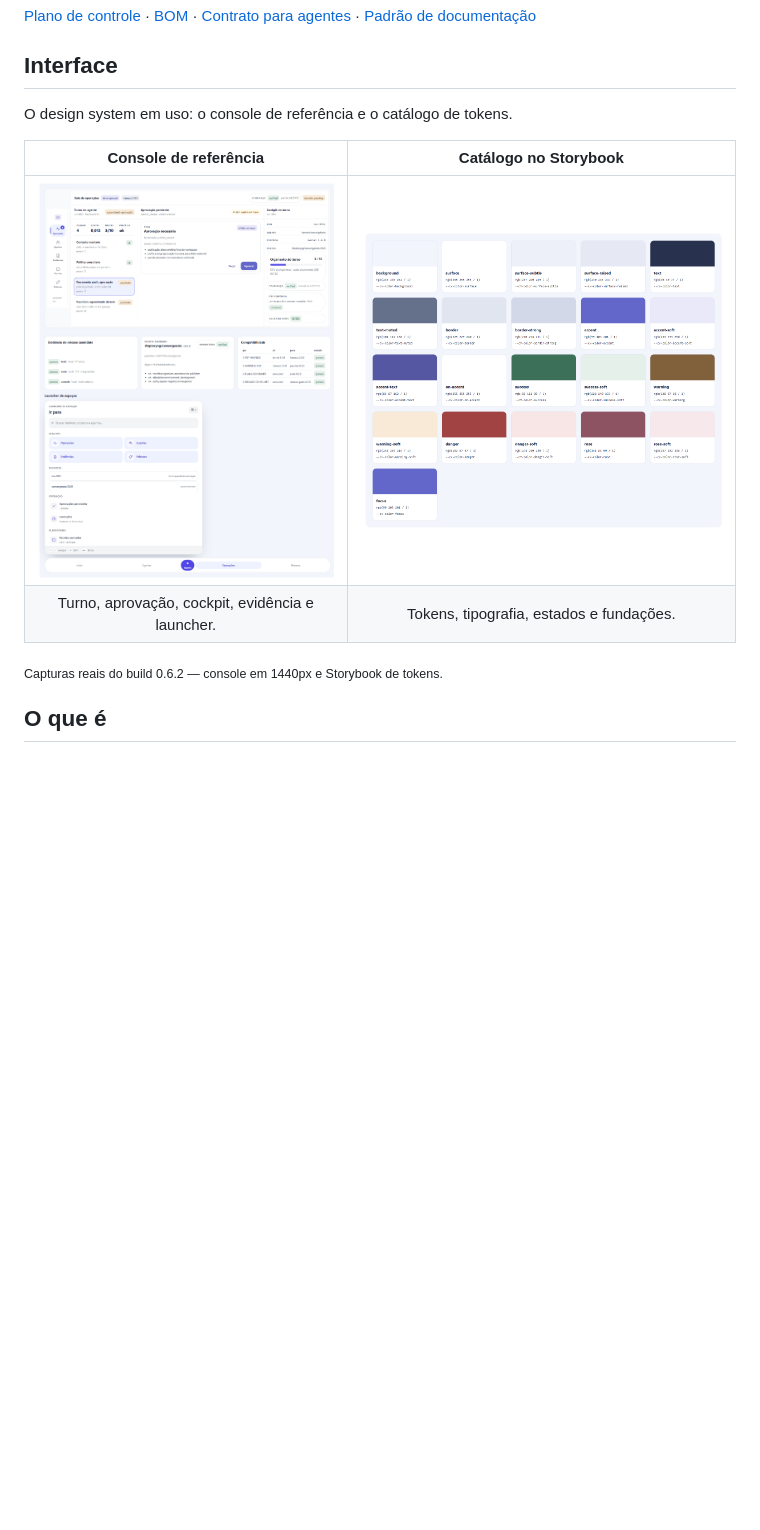
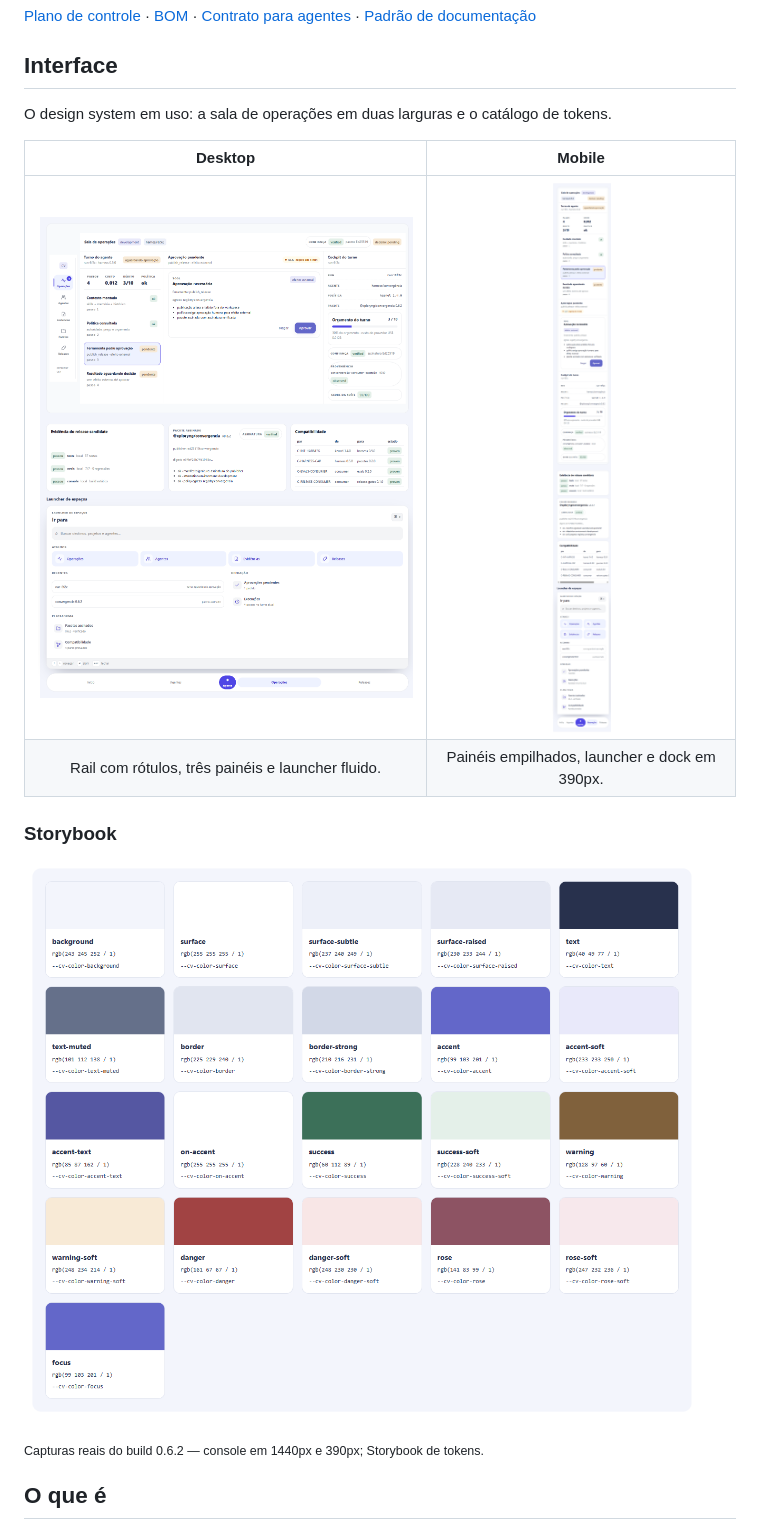
Before and after one commit to xploryngDAO/convergencia-design-system, a Markdown page: README.md, the part around the change. Rendered like a GitHub page; pictures changed too: docs/images/console-desktop.png, docs/images/console-mobile.png (added); blank space fills up the shorter version.

Commit message:
docs: desktop+mobile gallery and menu fixes

```diff
--- a/README.md
+++ b/README.md
@@ -6,14 +6,18 @@ A linguagem visual comum: tokens, componentes e blocos para as superfícies da C
 
 ## Interface
 
-O design system em uso: o console de referência e o catálogo de tokens.
+O design system em uso: a sala de operações em duas larguras e o catálogo de tokens.
 
-| Console de referência | Catálogo no Storybook |
+| Desktop | Mobile |
 | :---: | :---: |
-| <img src="docs/images/console-desktop.png" alt="Sala de operações do agente com turno, aprovação e cockpit" width="520" /> | <img src="docs/images/storybook.png" alt="Catálogo de cores semânticas no Storybook" width="520" /> |
-| Turno, aprovação, cockpit, evidência e launcher. | Tokens, tipografia, estados e fundações. |
+| <img src="docs/images/console-desktop.png" alt="Sala de operações no desktop com rail, painéis e launcher" width="640" /> | <img src="docs/images/console-mobile.png" alt="Sala de operações no celular com painéis empilhados" width="220" /> |
+| Rail com rótulos, três painéis e launcher fluido. | Painéis empilhados, launcher e dock em 390px. |
 
-<sub>Capturas reais do build 0.6.2 — console em 1440px e Storybook de tokens.</sub>
+### Storybook
+
+![Catálogo de cores semânticas no Storybook](docs/images/storybook.png)
+
+<sub>Capturas reais do build 0.6.2 — console em 1440px e 390px; Storybook de tokens.</sub>
 
 ## O que é
 
```
